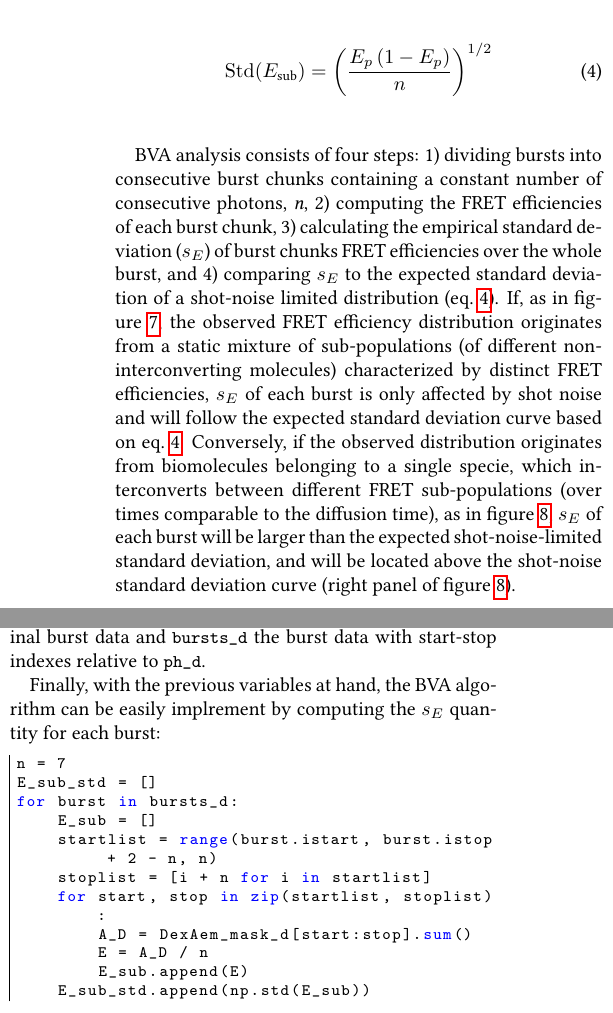
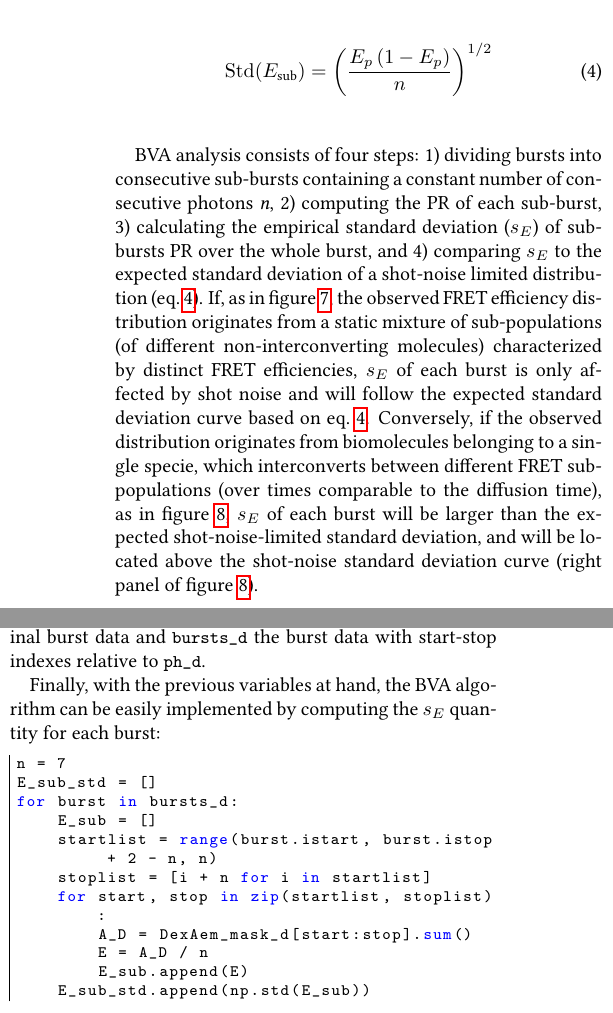
Before and after one commit to tritemio/fretbursts_paper, a LaTeX paper (main.tex, which reads Burst_Variance_Analysis.tex): two parts of the columns of page 12 of 18, joined at a grey line, cut so that both start at the same text. Compiled offline with pdfLaTeX.

Commit message:
edited Burst_Variance_Analysis.tex

```diff
--- a/Burst_Variance_Analysis.tex
+++ b/Burst_Variance_Analysis.tex
@@ -55,13 +55,18 @@ has a standard deviation reported in eq.~\ref{eq:binom_std}.
 \operatorname{Std}(E_{\textrm{sub}}) = \left( \frac{E_p\,(1 - E_p)}{n} \right)^{1/2}
 \end{equation}
 
-BVA analysis consists of four steps: 1) dividing bursts into consecutive burst chunks containing a constant number of consecutive photons,~\textit{n}, 2) computing the FRET efficiencies of each burst chunk, 3) calculating the empirical standard deviation ($s_E$) of burst chunks FRET efficiencies over the whole burst, and 4) comparing $s_E$ to the expected standard deviation of a shot-noise limited distribution~(eq.~\ref{eq:binom_std}).
+BVA analysis consists of four steps: 1) dividing bursts into consecutive sub-bursts
+containing a constant number of consecutive photons~\textit{n}, 2) computing the PR
+of each sub-burst, 3) calculating the empirical standard deviation ($s_E$) of sub-bursts
+PR over the whole burst, and 4) comparing $s_E$ to the expected standard deviation
+of a shot-noise limited distribution~(eq.~\ref{eq:binom_std}).
 If, as in figure~\ref{fig:bva_static}, the observed FRET efficiency distribution
 originates from a static mixture of sub-populations (of different
 non-interconverting molecules) characterized by distinct FRET efficiencies,
-$s_E$ of each burst is only affected by shot noise and will follow the expected standard deviation curve based on eq.~\ref{eq:binom_std}.
-Conversely, if the observed distribution originates from biomolecules belonging to a single specie, which
-interconverts between different FRET sub-populations (over times comparable to the diffusion
+$s_E$ of each burst is only affected by shot noise and will follow the expected
+standard deviation curve based on eq.~\ref{eq:binom_std}.
+Conversely, if the observed distribution originates from biomolecules belonging to a single specie,
+which interconverts between different FRET sub-populations (over times comparable to the diffusion
 time), as in figure~\ref{fig:bva_dynamic}, $s_E$ of each burst will be larger than the expected
 shot-noise-limited standard deviation, and will be located above the shot-noise standard
 deviation curve (right panel of figure~\ref{fig:bva_dynamic}).
@@ -104,7 +109,7 @@ Here, \verb|ph_d| contains the Dex timestamps, \verb|bursts| the original burst
 \verb|bursts_d| the burst data with start-stop indexes relative to \verb|ph_d|.
 
 Finally, with the previous variables at hand, the BVA algorithm
-can be easily implrement by computing the $s_E$ quantity for each burst:
+can be easily implemented by computing the $s_E$ quantity for each burst:
 
 \begin{lstlisting}
 n = 7
```
